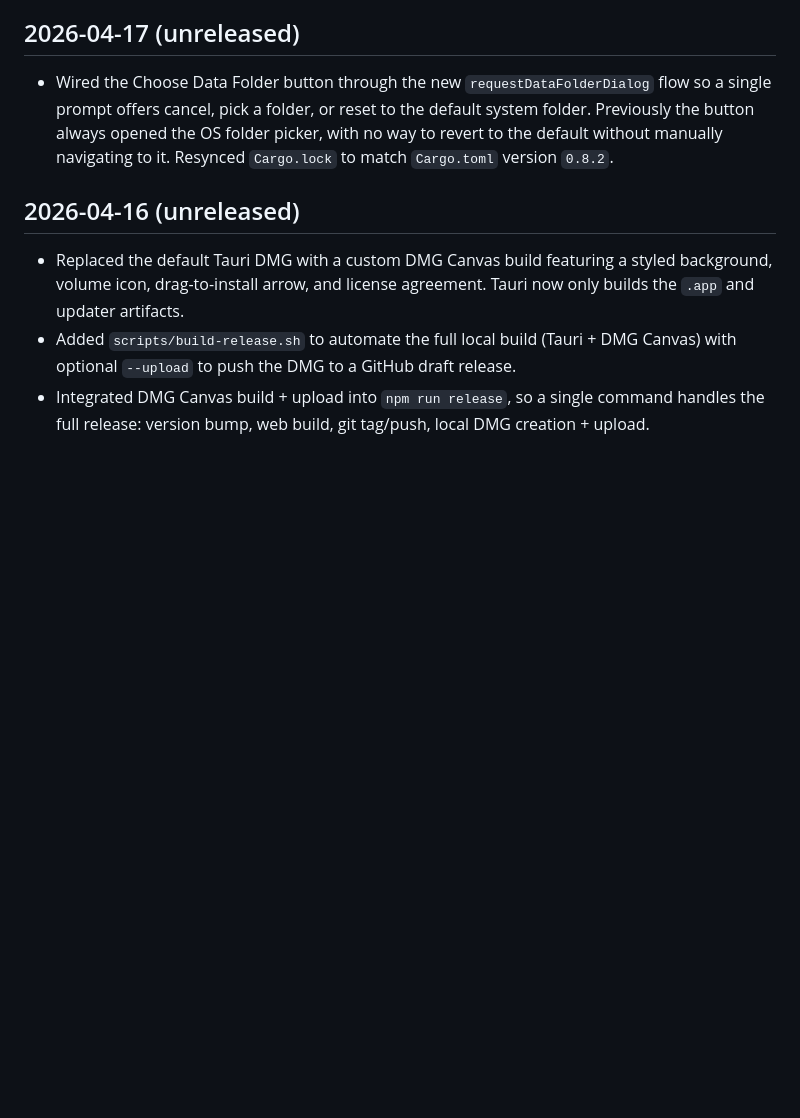
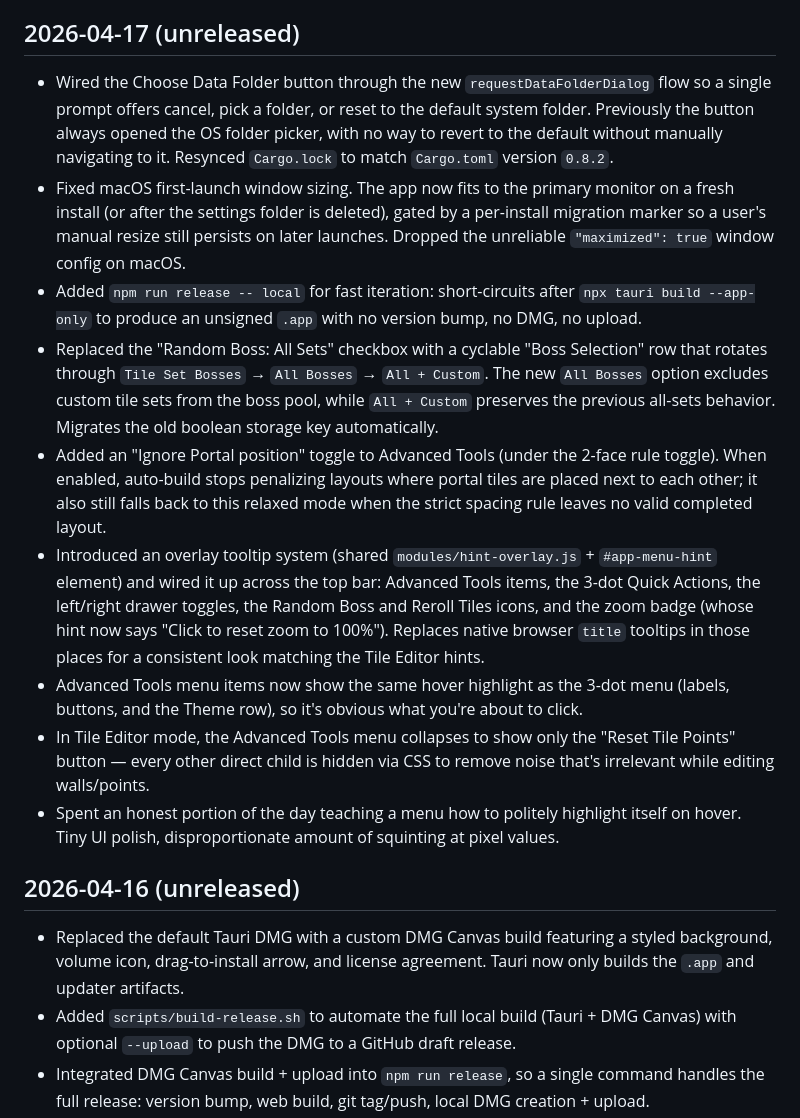
Before and after one commit to rodclemen/here_to_slay_dungeons_mapper, a Markdown page: CHANGELOG.md, the part around the change. Drawn GitHub-style; blank space fills up the shorter version.

Commit message:
Update changelog for tooltip overlay, Boss Selection, window sizing, local build

```diff
--- a/CHANGELOG.md
+++ b/CHANGELOG.md
@@ -11,6 +11,14 @@
 
 ## 2026-04-17 (unreleased)
 - Wired the Choose Data Folder button through the new `requestDataFolderDialog` flow so a single prompt offers cancel, pick a folder, or reset to the default system folder. Previously the button always opened the OS folder picker, with no way to revert to the default without manually navigating to it. Resynced `Cargo.lock` to match `Cargo.toml` version `0.8.2`.
+- Fixed macOS first-launch window sizing. The app now fits to the primary monitor on a fresh install (or after the settings folder is deleted), gated by a per-install migration marker so a user's manual resize still persists on later launches. Dropped the unreliable `"maximized": true` window config on macOS.
+- Added `npm run release -- local` for fast iteration: short-circuits after `npx tauri build --app-only` to produce an unsigned `.app` with no version bump, no DMG, no upload.
+- Replaced the "Random Boss: All Sets" checkbox with a cyclable "Boss Selection" row that rotates through `Tile Set Bosses` → `All Bosses` → `All + Custom`. The new `All Bosses` option excludes custom tile sets from the boss pool, while `All + Custom` preserves the previous all-sets behavior. Migrates the old boolean storage key automatically.
+- Added an "Ignore Portal position" toggle to Advanced Tools (under the 2-face rule toggle). When enabled, auto-build stops penalizing layouts where portal tiles are placed next to each other; it also still falls back to this relaxed mode when the strict spacing rule leaves no valid completed layout.
+- Introduced an overlay tooltip system (shared `modules/hint-overlay.js` + `#app-menu-hint` element) and wired it up across the top bar: Advanced Tools items, the 3-dot Quick Actions, the left/right drawer toggles, the Random Boss and Reroll Tiles icons, and the zoom badge (whose hint now says "Click to reset zoom to 100%"). Replaces native browser `title` tooltips in those places for a consistent look matching the Tile Editor hints.
+- Advanced Tools menu items now show the same hover highlight as the 3-dot menu (labels, buttons, and the Theme row), so it's obvious what you're about to click.
+- In Tile Editor mode, the Advanced Tools menu collapses to show only the "Reset Tile Points" button — every other direct child is hidden via CSS to remove noise that's irrelevant while editing walls/points.
+- Spent an honest portion of the day teaching a menu how to politely highlight itself on hover. Tiny UI polish, disproportionate amount of squinting at pixel values.
 
 ## 2026-04-16 (unreleased)
 - Replaced the default Tauri DMG with a custom DMG Canvas build featuring a styled background, volume icon, drag-to-install arrow, and license agreement. Tauri now only builds the `.app` and updater artifacts.
```
